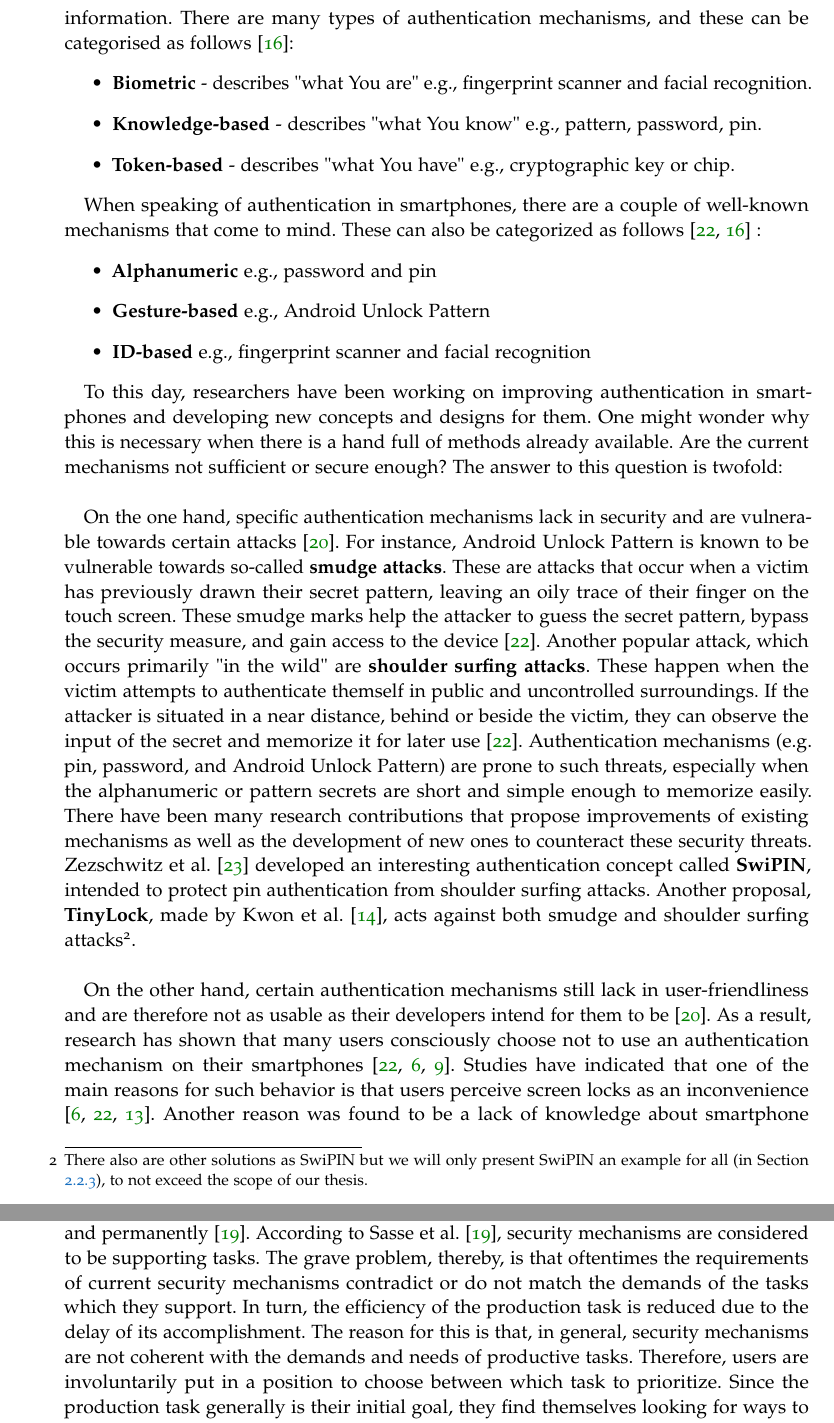
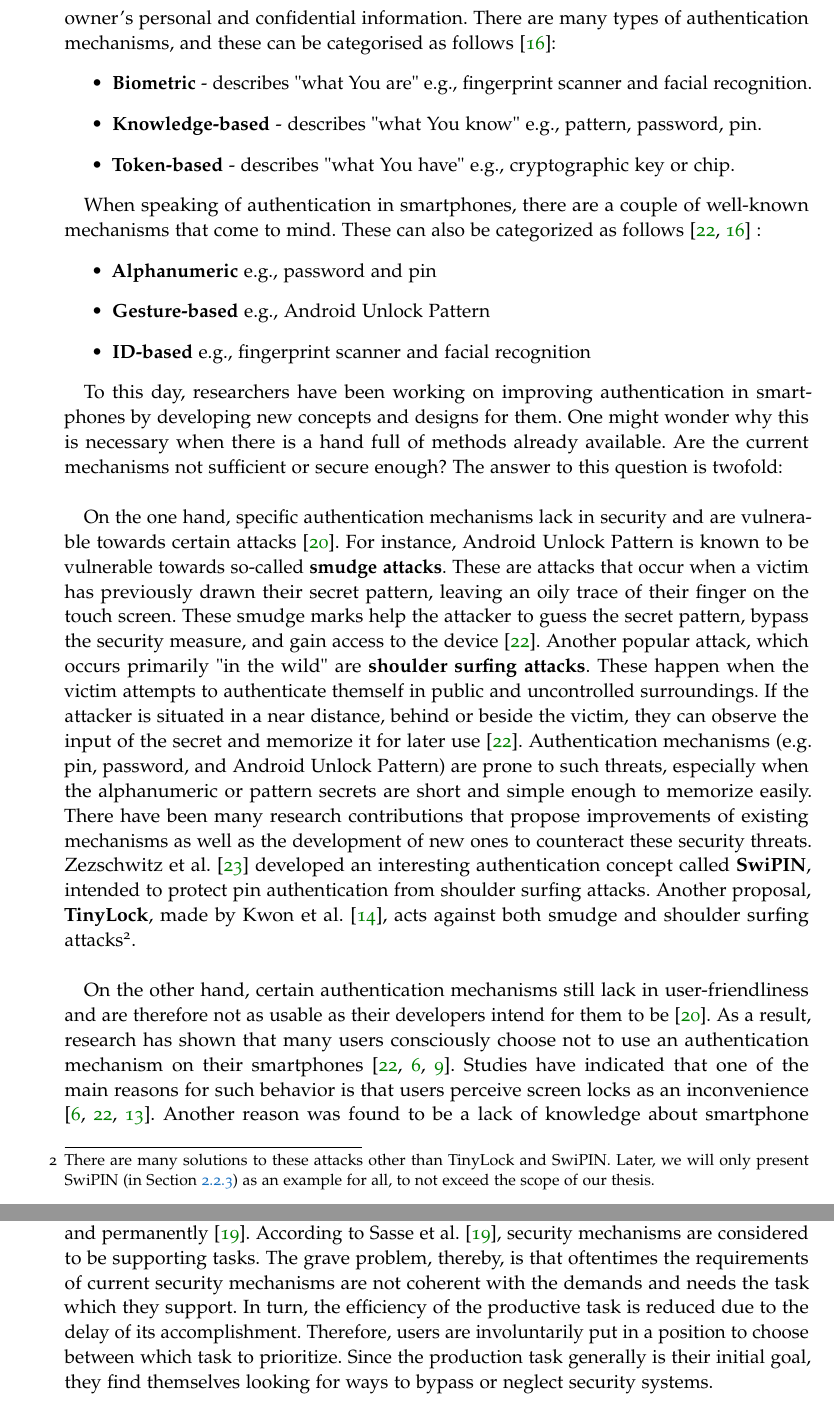
Before and after one commit to serinb/Bachelor-Thesis, a LaTeX thesis (2018_v1.0_Thesis.tex, which reads Chapters/Chapter02.tex): two parts of pages 12 and 14 of 60, joined at a grey line, cut so that both start at the same text. Compiled offline with pdfLaTeX.

Commit message:
editing chapter 2

```diff
--- a/Chapters/Chapter02.tex
+++ b/Chapters/Chapter02.tex
@@ -15,5 +15,5 @@ Being the powerful and capable devices that they are, it is said that smartphone
 
-The purpose of an \textbf{authentication mechanisms} is to allow a person access to a particular medium, only after verifying and approving that they indeed are who they claim to be. There are many ways in which this could take place. In general, the mechanism asks the person, requesting access, to enter a secret which only the owner of the medium should know. It serves as a countermeasure to the exploitation of personal and confidential information. There are many types of authentication mechanisms, and these can be categorised as follows \cite{gorman}:
+The purpose of an \textbf{authentication mechanism} is to allow a person access to a particular medium, only after verifying and approving that they indeed are who they claim to be. There are many ways in which this action could take place. In general, the mechanism asks the person, who is requesting access, to enter a secret which only the owner of the medium should know. It serves as a countermeasure to the exploitation of the owner's personal and confidential information. There are many types of authentication mechanisms, and these can be categorised as follows \cite{gorman}:
 \begin{itemize}
     \item \textbf{Biometric} - describes "what You are" e.g., fingerprint scanner and facial recognition.
     \item \textbf{Knowledge-based} - describes "what You know" e.g., pattern, password, pin.
@@ -28,10 +28,9 @@ When speaking of authentication in smartphones, there are a couple of well-known
     \item \textbf{ID-based} e.g., fingerprint scanner and facial recognition
 \end{itemize}
 
-To this day, researchers have been working on improving authentication in smartphones and developing new concepts and designs for them. One might wonder why this is necessary when there is a hand full of methods already available. Are the current mechanisms not sufficient or secure enough? The answer to this question is twofold:\\
+To this day, researchers have been working on improving authentication in smartphones by developing new concepts and designs for them. One might wonder why this is necessary when there is a hand full of methods already available. Are the current mechanisms not sufficient or secure enough? The answer to this question is twofold:\\
 
-On the one hand, specific authentication mechanisms lack in security and are vulnerable towards certain attacks \cite{Schloeglhofer}. For instance, Android Unlock Pattern is known to be vulnerable towards so-called \textbf{smudge attacks}. These are attacks that occur when a victim has previously drawn their secret pattern, leaving an oily trace of their finger on the touch screen. These smudge marks help the attacker to guess the secret pattern, bypass the security measure, and gain access to the device \cite{ediss20251}. Another popular attack, which occurs primarily "in the wild" are \textbf{shoulder surfing attacks}. These happen when the victim attempts to authenticate themself in public and uncontrolled surroundings. If the attacker is situated in a near distance, behind or beside the victim, they can observe the input of the secret and memorize it for later use \cite{ediss20251}. Authentication mechanisms (e.g. pin, password, and Android Unlock Pattern) are prone to such threats, especially when the alphanumeric or pattern secrets are short and simple enough to memorize easily. There have been many research contributions that propose improvements of existing mechanisms as well as the development of new ones to counteract these security threats. Zezschwitz et al. \cite{vonZezschwitz:2015:SFS:2702123.2702212} developed an interesting authentication concept called \textbf{SwiPIN}, intended to protect pin authentication from shoulder surfing attacks. Another proposal, \textbf{TinyLock}, made by Kwon et al. \cite{kwon}, acts against both smudge and shoulder surfing attacks\footnote{There also are other solutions as SwiPIN but we will only present SwiPIN an example for all (in Section \ref{2.2.3}), to not exceed the scope of our thesis.}.\\
-
+On the one hand, specific authentication mechanisms lack in security and are vulnerable towards certain attacks \cite{Schloeglhofer}. For instance, Android Unlock Pattern is known to be vulnerable towards so-called \textbf{smudge attacks}. These are attacks that occur when a victim has previously drawn their secret pattern, leaving an oily trace of their finger on the touch screen. These smudge marks help the attacker to guess the secret pattern, bypass the security measure, and gain access to the device \cite{ediss20251}. Another popular attack, which occurs primarily "in the wild" are \textbf{shoulder surfing attacks}. These happen when the victim attempts to authenticate themself in public and uncontrolled surroundings. If the attacker is situated in a near distance, behind or beside the victim, they can observe the input of the secret and memorize it for later use \cite{ediss20251}. Authentication mechanisms (e.g. pin, password, and Android Unlock Pattern) are prone to such threats, especially when the alphanumeric or pattern secrets are short and simple enough to memorize easily. There have been many research contributions that propose improvements of existing mechanisms as well as the development of new ones to counteract these security threats. Zezschwitz et al. \cite{vonZezschwitz:2015:SFS:2702123.2702212} developed an interesting authentication concept called \textbf{SwiPIN}, intended to protect pin authentication from shoulder surfing attacks. Another proposal, \textbf{TinyLock}, made by Kwon et al. \cite{kwon}, acts against both smudge and shoulder surfing attacks\footnote{There are many solutions to these attacks other than TinyLock and SwiPIN. Later, we will only present SwiPIN (in Section \ref{2.2.3}) as an example for all, to not exceed the scope of our thesis.}.\\
 
 On the other hand, certain authentication mechanisms still lack in user-friendliness and are therefore not as usable as their developers intend for them to be \cite{Schloeglhofer}. As a result, research has shown that many users consciously choose not to use an authentication mechanism on their smartphones \cite{ediss20251, Albayram:2017:BUL:3235924.3235929, Egelman:2014:YRL:2660267.2660273}. Studies have indicated that one of the main reasons for such behavior is that users perceive screen locks as an inconvenience \cite{Albayram:2017:BUL:3235924.3235929, ediss20251, harbach}. Another reason was found to be a lack of knowledge about smartphone security \cite{Albayram:2017:BUL:3235924.3235929, Adams:1999:UE:322796.322806}. Researchers discovered that some users decide not to install a screen lock, because they underestimate the risk that comes with not having one and because they do not comprehend to which extent their data is at stake \cite{Egelman:2014:YRL:2660267.2660273}. Through finding out this information, investigations were made on how to create authentication mechanisms that aren't just secure, but also usable. On that note, studies have been made on examining authentication from the user's perspective and finding out ways to create concepts that satisfy both sides: \textbf{usability} and \textbf{security}.
 
@@ -46,7 +45,7 @@ Despite previous discoveries, usability of authentication mechanisms remains a c
 
 Furthermore, passwords are required to be changed regularly \cite{adams2,gorman}. These regulations might be easy to comply with when the user only has one password to memorize. However, nowadays, users have to manage a multitude of passwords, which makes following the guidelines more tiresome and difficult. To that end, users are bound to seek a solution that helps them bypass security measures in order to work on the task they initially intended to achieve.\\
 
-Experts in human factors differentiate between two types of tasks: \textbf{productive tasks} and \textbf{supportive tasks}. Productive tasks are the activities needed to accomplish a certain goal or to reach a certain outcome. They fulfill the purpose of a system's existence \cite{sasse}. Supportive tasks are ones intended to help productive tasks in being executed efficiently and permanently \cite{sasse}. According to Sasse et al. \cite{sasse}, security mechanisms are considered to be supporting tasks. The grave problem, thereby, is that oftentimes the requirements of current security mechanisms contradict or do not match the demands of the tasks which they support. In turn, the efficiency of the production task is reduced due to the delay of its accomplishment. The reason for this is that, in general, security mechanisms are not coherent with the demands and needs of productive tasks. Therefore, users are involuntarily put in a position to choose between which task to prioritize. Since the production task generally is their initial goal, they find themselves looking for ways to bypass or neglect security systems.\\
+Experts in human factors differentiate between two types of tasks: \textbf{productive tasks} and \textbf{supportive tasks}. \textbf{Productive tasks} are the activities needed to accomplish a certain goal or to reach a certain outcome. They fulfill the purpose of a system's existence \cite{sasse}. \textbf{Supportive tasks} are ones intended to help productive tasks in being executed efficiently and permanently \cite{sasse}. According to Sasse et al. \cite{sasse}, security mechanisms are considered to be supporting tasks. The grave problem, thereby, is that oftentimes the requirements of current security mechanisms are not coherent with the demands and needs the task which they support. In turn, the efficiency of the productive task is reduced due to the delay of its accomplishment.  Therefore, users are involuntarily put in a position to choose between which task to prioritize. Since the production task generally is their initial goal, they find themselves looking for ways to bypass or neglect security systems.\\
 
 In order to find a solution for this matter, each form of security mechanism has to be researched separately, so that it can be specifically made to adapt the context of the productive tasks that it supports. Since the main focus of this thesis is smartphone authentication, we will be presenting certain approaches and suggestions made towards creating efficient and user-friendly authentication mechanisms for smartphones. Thereby the following research questions are of interest:
 
```
Also changed, not shown: Chapters/Chapter03.tex (+1 -1 lines), Chapters/Chapter02.tex (6 more changed lines).
